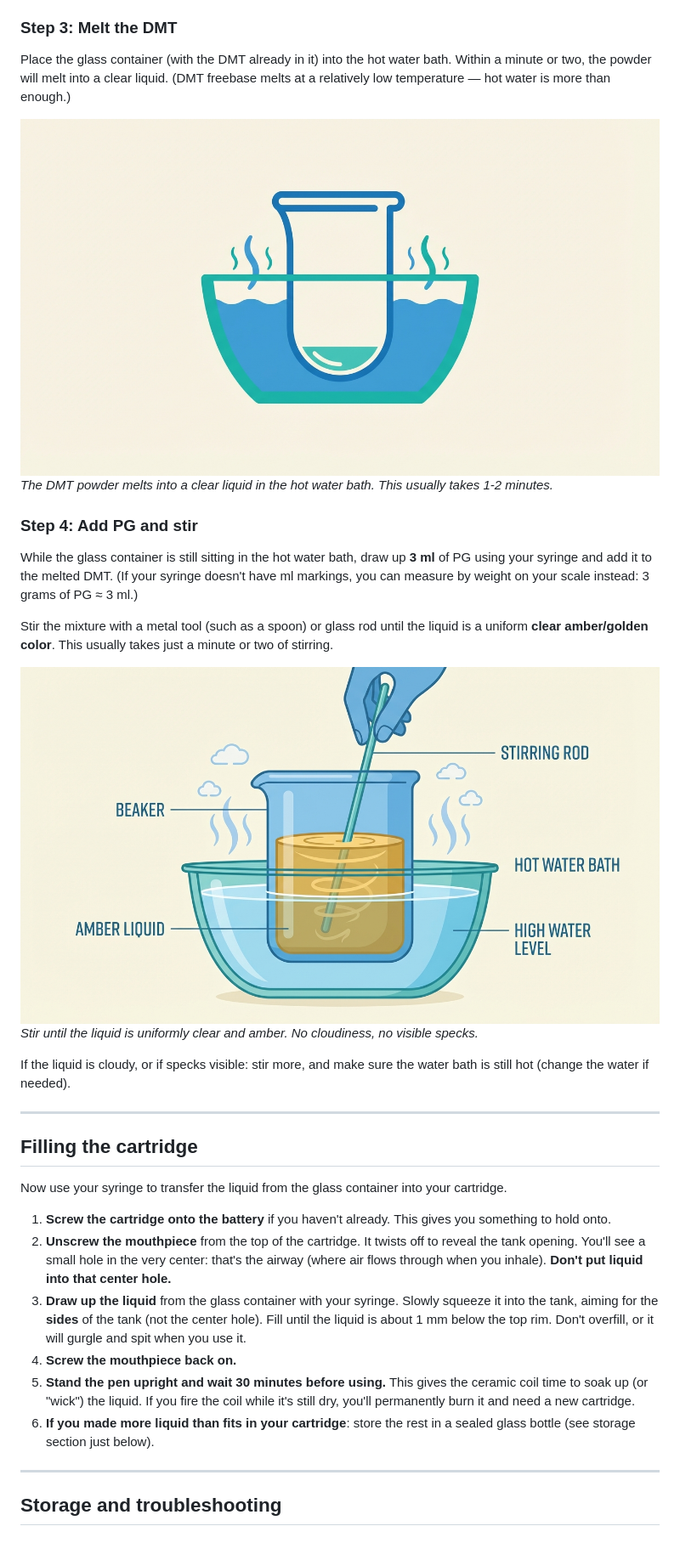
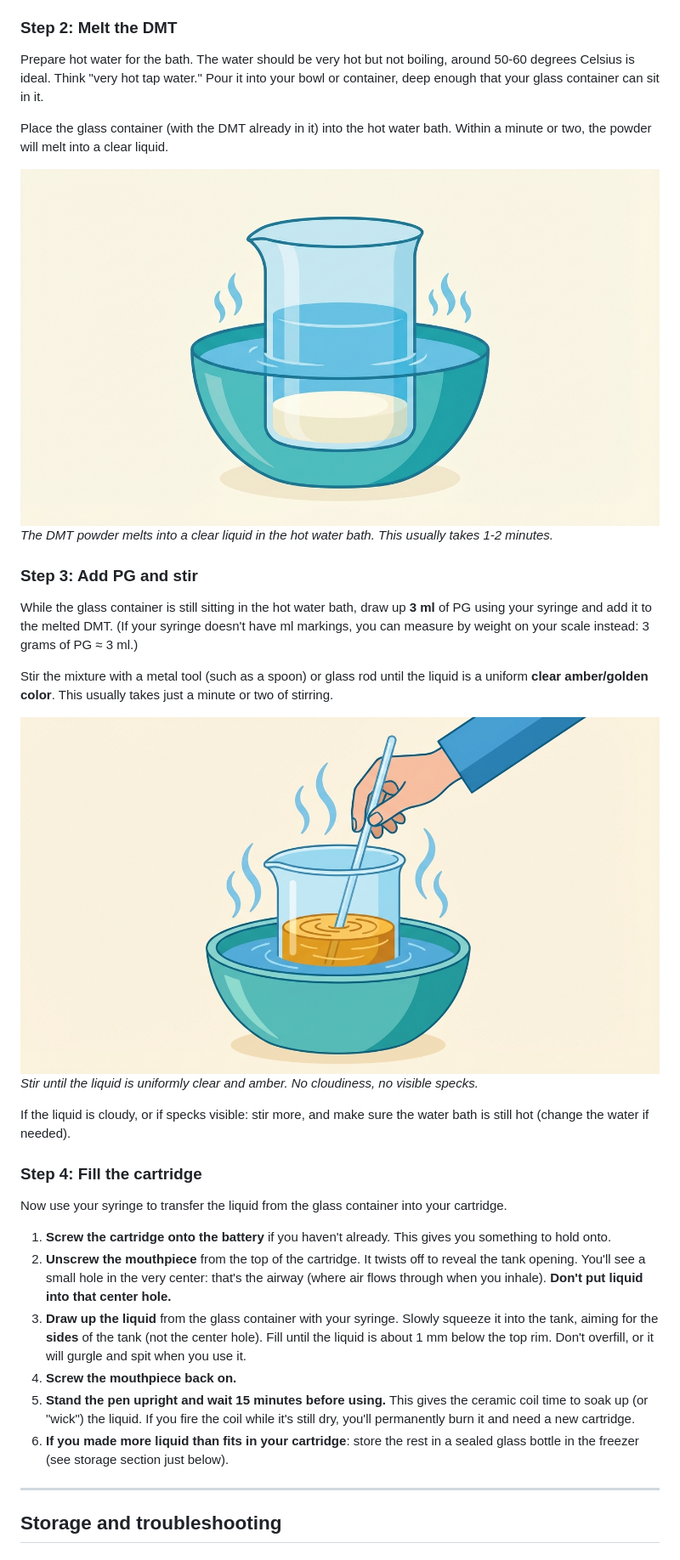
Before and after one commit to Yukee/guide, a Markdown page: 05-preparing-your-dmt-vape-pen.md, the part around the change printed below. Shown: that part at 85% size. Rendered like a GitHub page; pictures changed too: images/03-dmt-melting.jpg, images/04-stirring-mixture.jpg.

```diff
--- a/05-preparing-your-dmt-vape-pen.md
+++ b/05-preparing-your-dmt-vape-pen.md
@@ -128,14 +125,19 @@ Place your glass container directly on the scale and zero it out (press the "tar
 ![Step 2 - DMT powder weighed in a glass container on a digital scale, showing 1 gram](images/01-dmt-on-scale.jpg)
 *1 gram of DMT powder weighed directly in the glass container. Zeroing the scale with the container on it means the display shows only the weight of the powder.*
 
-### Step 3: Melt the DMT
+### Step 2: Melt the DMT
+Prepare hot water for the bath.
+The water should be very hot but not boiling, around 50-60 degrees Celsius is ideal.
+Think "very hot tap water."
+Pour it into your bowl or container, deep enough that your glass container can sit in it.
 
-Place the glass container (with the DMT already in it) into the hot water bath. Within a minute or two, the powder will melt into a clear liquid. (DMT freebase melts at a relatively low temperature — hot water is more than enough.)
+Place the glass container (with the DMT already in it) into the hot water bath.
+Within a minute or two, the powder will melt into a clear liquid.
 
 ![Step 3 - Glass container with DMT sitting in a hot water bath](images/03-dmt-melting.jpg)
 *The DMT powder melts into a clear liquid in the hot water bath. This usually takes 1-2 minutes.*
 
-### Step 4: Add PG and stir
+### Step 3: Add PG and stir
 
 While the glass container is still sitting in the hot water bath, draw up **3 ml** of PG using your syringe and add it to the melted DMT. (If your syringe doesn't have ml markings, you can measure by weight on your scale instead: 3 grams of PG ≈ 3 ml.)
 
@@ -147,9 +149,7 @@ This usually takes just a minute or two of stirring.
 
 If the liquid is cloudy, or if specks visible: stir more, and make sure the water bath is still hot (change the water if needed).
 
----
-
-## Filling the cartridge
+### Step 4: Fill the cartridge
 
 Now use your syringe to transfer the liquid from the glass container into your cartridge.
 
@@ -157,8 +157,8 @@ Now use your syringe to transfer the liquid from the glass container into your c
 2. **Unscrew the mouthpiece** from the top of the cartridge. It twists off to reveal the tank opening. You'll see a small hole in the very center: that's the airway (where air flows through when you inhale). **Don't put liquid into that center hole.**
 3. **Draw up the liquid** from the glass container with your syringe. Slowly squeeze it into the tank, aiming for the **sides** of the tank (not the center hole). Fill until the liquid is about 1 mm below the top rim. Don't overfill, or it will gurgle and spit when you use it.
 4. **Screw the mouthpiece back on.**
-5. **Stand the pen upright and wait 30 minutes before using.** This gives the ceramic coil time to soak up (or "wick") the liquid. If you fire the coil while it's still dry, you'll permanently burn it and need a new cartridge.
-6. **If you made more liquid than fits in your cartridge**: store the rest in a sealed glass bottle (see storage section just below).
+5. **Stand the pen upright and wait 15 minutes before using.** This gives the ceramic coil time to soak up (or "wick") the liquid. If you fire the coil while it's still dry, you'll permanently burn it and need a new cartridge.
+6. **If you made more liquid than fits in your cartridge**: store the rest in a sealed glass bottle in the freezer (see storage section just below).
 
 ---
 
```
Also changed, not shown: other parts of 05-preparing-your-dmt-vape-pen.md (+31 -36 lines).
